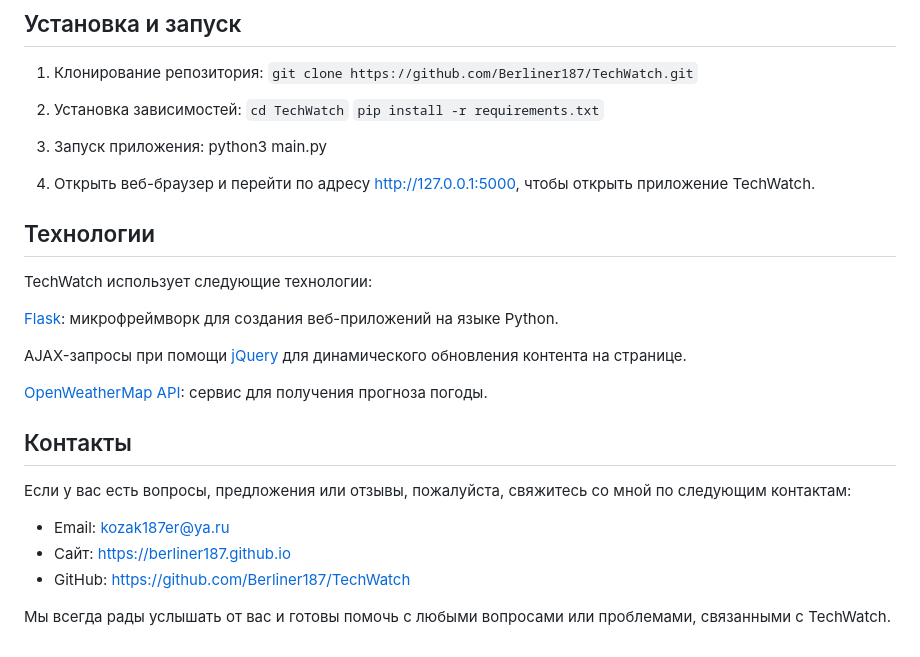
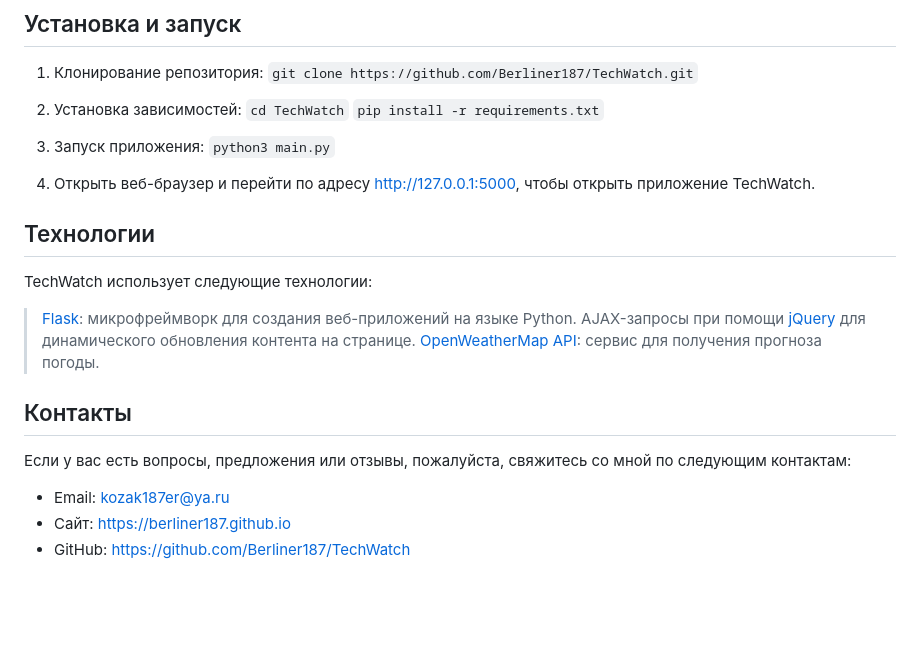
Before and after one commit to Berliner187/TechWatch, a Markdown page: README.md, the part around the change. Rendered like a GitHub page; blank space fills up the shorter version.

```diff
--- a/README.md
+++ b/README.md
@@ -26,18 +26,15 @@ TechWatch - полезный веб-сервис для отслеживания
     `pip install -r requirements.txt`
 
 3. Запуск приложения:
-   python3 main.py
+   `python3 main.py`
 
 4. Открыть веб-браузер и перейти по адресу http://127.0.0.1:5000, чтобы открыть приложение TechWatch.
 
 ## Технологии
 TechWatch использует следующие технологии:
-
-[Flask](https://flask.palletsprojects.com/en/2.2.x/): микрофреймворк для создания веб-приложений на языке Python.
-
-AJAX-запросы при помощи [jQuery](https://flask.palletsprojects.com/en/2.0.x/patterns/jquery/) для динамического обновления контента на странице.
-
-[OpenWeatherMap API](https://openweathermap.org/api): сервис для получения прогноза погоды.
+> [Flask](https://flask.palletsprojects.com/en/2.2.x/): микрофреймворк для создания веб-приложений на языке Python.
+> AJAX-запросы при помощи [jQuery](https://flask.palletsprojects.com/en/2.0.x/patterns/jquery/) для динамического обновления контента на странице.
+> [OpenWeatherMap API](https://openweathermap.org/api): сервис для получения прогноза погоды.
 
 
 ## Контакты
@@ -46,5 +43,3 @@ AJAX-запросы при помощи [jQuery](https://flask.palletsprojects.c
 - Email: kozak187er@ya.ru
 - Сайт: https://berliner187.github.io
 - GitHub: https://github.com/Berliner187/TechWatch
-
-Мы всегда рады услышать от вас и готовы помочь с любыми вопросами или проблемами, связанными с TechWatch.
```
